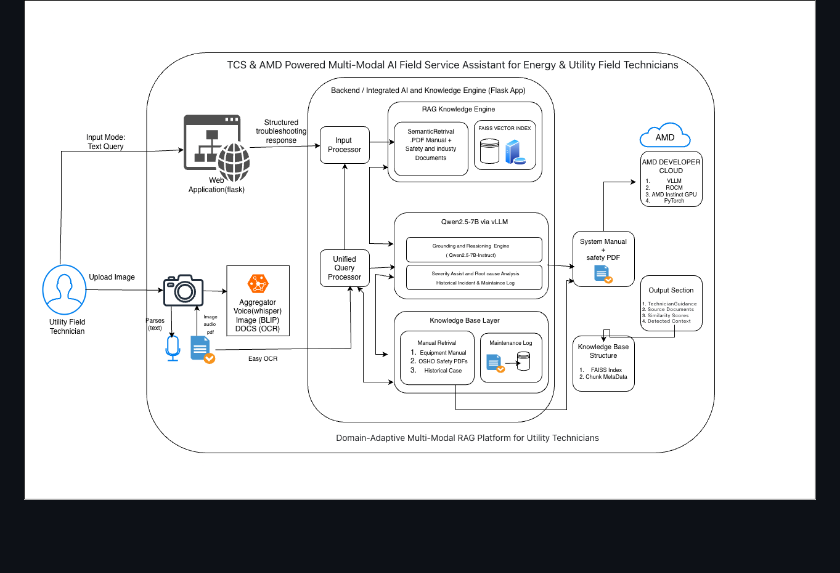
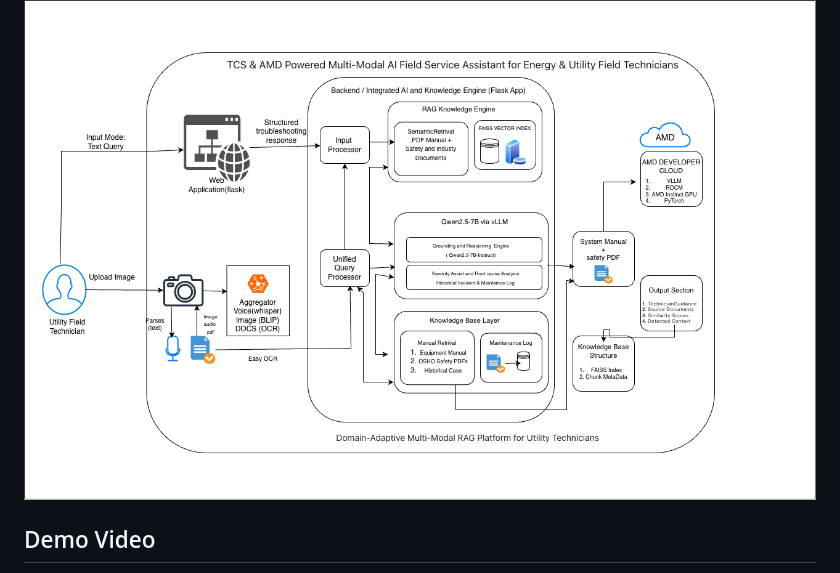
Before and after one commit to NisargWath/field-service-rag-main_TCS-AMD, a Markdown page: README.md, the part around one of its changes. Drawn GitHub-style; blank space fills up the shorter version.

Commit message:
Add demo video link to README

```diff
--- a/README.md
+++ b/README.md
@@ -44,4 +44,5 @@ The transformer use case is the first implemented domain slice. The same pipelin
 ![Architecture Diagram](FINAL_AIAMD.png)
 
 
+## Demo Video
 
```
Also changed, not shown: other parts of README.md (+1 -0 lines).
